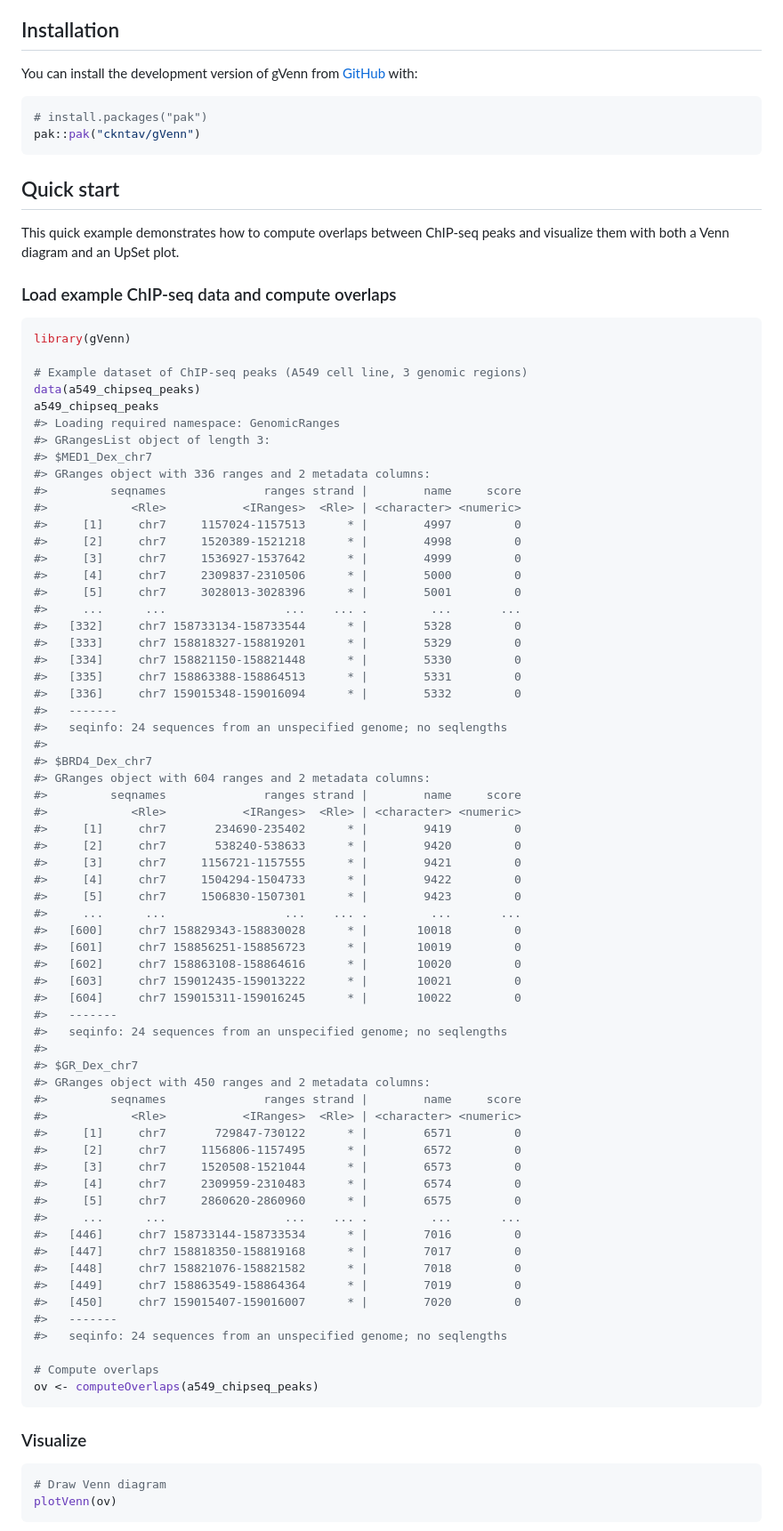
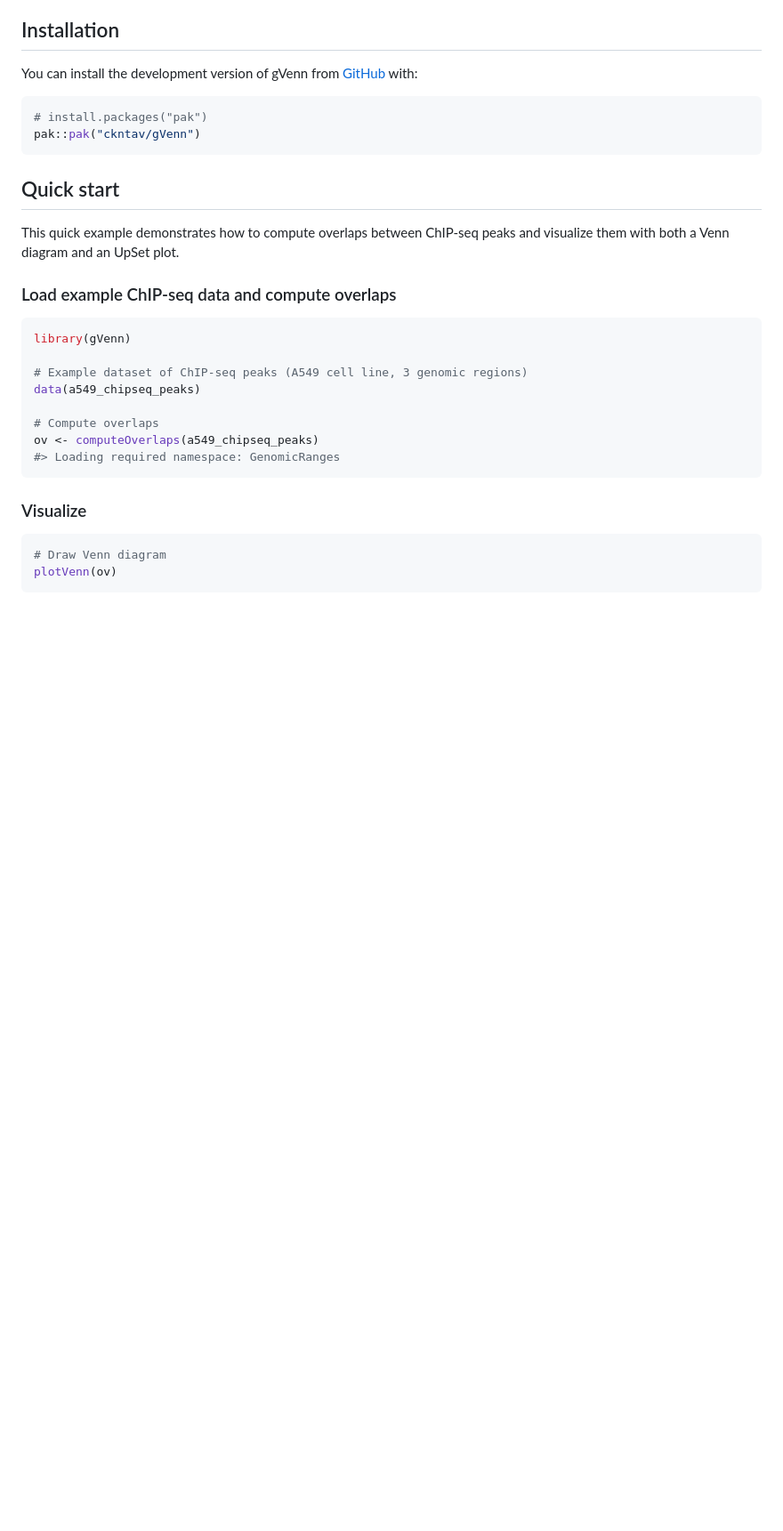
Before and after one commit to ckntav/gVenn, a Markdown page: README.md, the part around the change printed below. Shown: that part at 89% size. Rendered like a GitHub page; blank space fills up the shorter version.

````diff
--- a/README.md
+++ b/README.md
@@ -40,65 +40,10 @@ library(gVenn)
 
 # Example dataset of ChIP-seq peaks (A549 cell line, 3 genomic regions)
 data(a549_chipseq_peaks)
-a549_chipseq_peaks
-#> Loading required namespace: GenomicRanges
-#> GRangesList object of length 3:
-#> $MED1_Dex_chr7
-#> GRanges object with 336 ranges and 2 metadata columns:
-#>         seqnames              ranges strand |        name     score
-#>            <Rle>           <IRanges>  <Rle> | <character> <numeric>
-#>     [1]     chr7     1157024-1157513      * |        4997         0
-#>     [2]     chr7     1520389-1521218      * |        4998         0
-#>     [3]     chr7     1536927-1537642      * |        4999         0
-#>     [4]     chr7     2309837-2310506      * |        5000         0
-#>     [5]     chr7     3028013-3028396      * |        5001         0
-#>     ...      ...                 ...    ... .         ...       ...
-#>   [332]     chr7 158733134-158733544      * |        5328         0
-#>   [333]     chr7 158818327-158819201      * |        5329         0
-#>   [334]     chr7 158821150-158821448      * |        5330         0
-#>   [335]     chr7 158863388-158864513      * |        5331         0
-#>   [336]     chr7 159015348-159016094      * |        5332         0
-#>   -------
-#>   seqinfo: 24 sequences from an unspecified genome; no seqlengths
-#>
-#> $BRD4_Dex_chr7
-#> GRanges object with 604 ranges and 2 metadata columns:
-#>         seqnames              ranges strand |        name     score
-#>            <Rle>           <IRanges>  <Rle> | <character> <numeric>
-#>     [1]     chr7       234690-235402      * |        9419         0
-#>     [2]     chr7       538240-538633      * |        9420         0
-#>     [3]     chr7     1156721-1157555      * |        9421         0
-#>     [4]     chr7     1504294-1504733      * |        9422         0
-#>     [5]     chr7     1506830-1507301      * |        9423         0
-#>     ...      ...                 ...    ... .         ...       ...
-#>   [600]     chr7 158829343-158830028      * |       10018         0
-#>   [601]     chr7 158856251-158856723      * |       10019         0
-#>   [602]     chr7 158863108-158864616      * |       10020         0
-#>   [603]     chr7 159012435-159013222      * |       10021         0
-#>   [604]     chr7 159015311-159016245      * |       10022         0
-#>   -------
-#>   seqinfo: 24 sequences from an unspecified genome; no seqlengths
-#>
-#> $GR_Dex_chr7
-#> GRanges object with 450 ranges and 2 metadata columns:
-#>         seqnames              ranges strand |        name     score
-#>            <Rle>           <IRanges>  <Rle> | <character> <numeric>
-#>     [1]     chr7       729847-730122      * |        6571         0
-#>     [2]     chr7     1156806-1157495      * |        6572         0
-#>     [3]     chr7     1520508-1521044      * |        6573         0
-#>     [4]     chr7     2309959-2310483      * |        6574         0
-#>     [5]     chr7     2860620-2860960      * |        6575         0
-#>     ...      ...                 ...    ... .         ...       ...
-#>   [446]     chr7 158733144-158733534      * |        7016         0
-#>   [447]     chr7 158818350-158819168      * |        7017         0
-#>   [448]     chr7 158821076-158821582      * |        7018         0
-#>   [449]     chr7 158863549-158864364      * |        7019         0
-#>   [450]     chr7 159015407-159016007      * |        7020         0
-#>   -------
-#>   seqinfo: 24 sequences from an unspecified genome; no seqlengths
 
 # Compute overlaps
 ov <- computeOverlaps(a549_chipseq_peaks)
+#> Loading required namespace: GenomicRanges
 ```
 
 ### Visualize
````
Also changed, not shown: other parts of README.md (+5 -22 lines), man/figures/README-example_venn-1.png, 1 other file.
